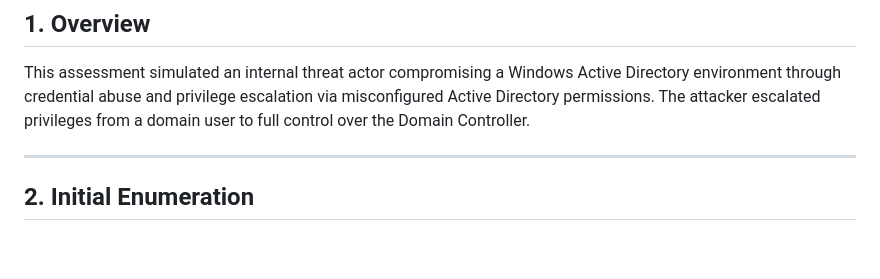
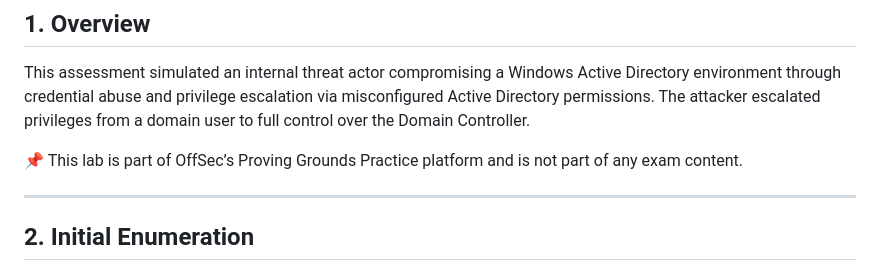
Before and after one commit to StillMarzz/Portfolio, a Markdown page: CTF-Writeups/Resourced.md, the part around the change. Rendered like a GitHub page; blank space fills up the shorter version.

```diff
--- a/CTF-Writeups/Resourced.md
+++ b/CTF-Writeups/Resourced.md
@@ -1,6 +1,8 @@
 ## 1. Overview
 
 This assessment simulated an internal threat actor compromising a Windows Active Directory environment through credential abuse and privilege escalation via misconfigured Active Directory permissions. The attacker escalated privileges from a domain user to full control over the Domain Controller.
+
+📌 This lab is part of OffSec’s Proving Grounds Practice platform and is not part of any exam content.
 
 ---
 
```
